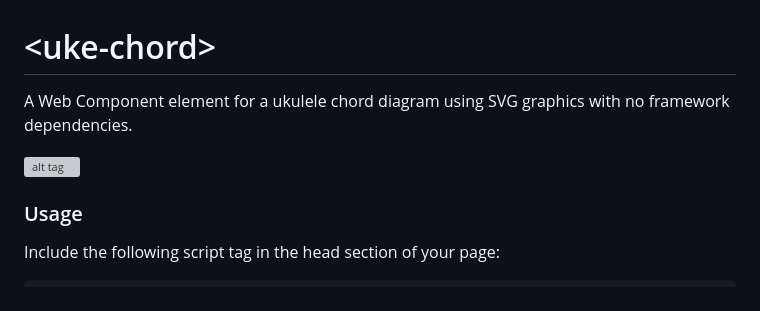
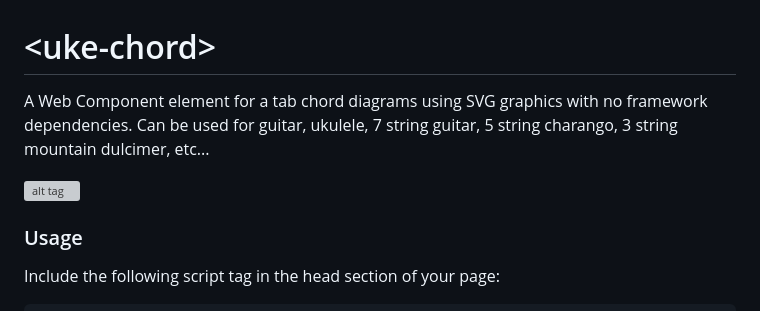
Before and after one commit to pianosnake/uke-chord, a Markdown page: README.md, the part around the change printed below. Rendered like a GitHub page; grey boxes are pictures that could not be loaded.

```diff
--- a/README.md
+++ b/README.md
@@ -1,4 +1,4 @@
 # &lt;uke-chord&gt;
 
-A Web Component element for a ukulele chord diagram using SVG graphics with no framework dependencies.
+A Web Component element for a tab chord diagrams using SVG graphics with no framework dependencies. Can be used for guitar, ukulele, 7 string guitar, 5 string charango, 3 string mountain dulcimer, etc...
 
```
Also changed, not shown: other parts of README.md (+1 -1 lines), example.png (added), 1 other file.
